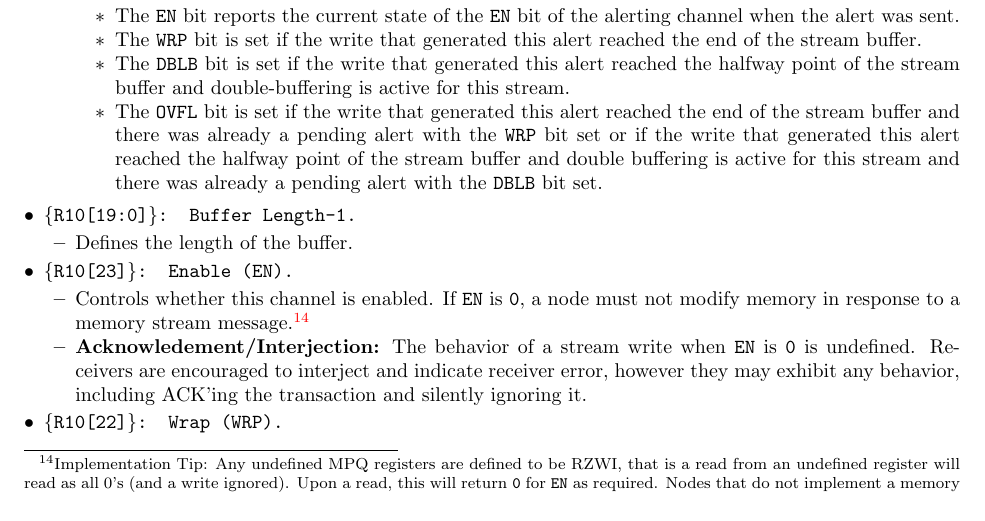
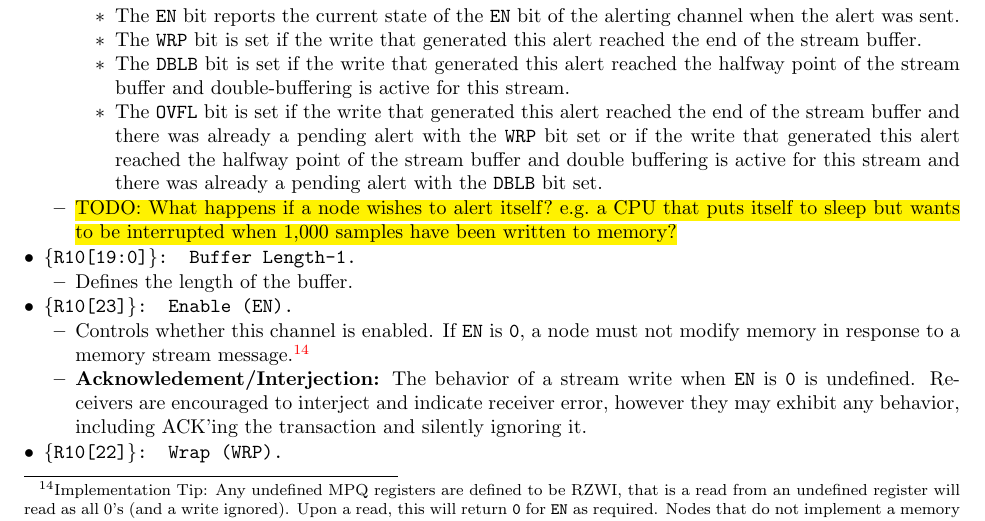
Before and after one commit to mbus/specification, a LaTeX document (bus.tex, which reads mpq.tex): part of page 26 of 44, cut so that both start at the same text. Compiled offline with pdfLaTeX.

Commit message:
add note re alert to self

```diff
--- a/mpq.tex
+++ b/mpq.tex
@@ -272,6 +272,9 @@ two registers work together to configure each channel.
           buffering is active for this stream and there was already a pending
           alert with the {\tt DBLB} bit set.
       \end{itemize}
+    \item \hl{TODO: What happens if a node wishes to alert itself? e.g. a CPU
+        that puts itself to sleep but wants to be interrupted when 1,000
+      samples have been written to memory?}
     \end{itemize}
   \item {\tt \{R10[19:0]\}: Buffer Length-1.}
     \begin{itemize}
```
